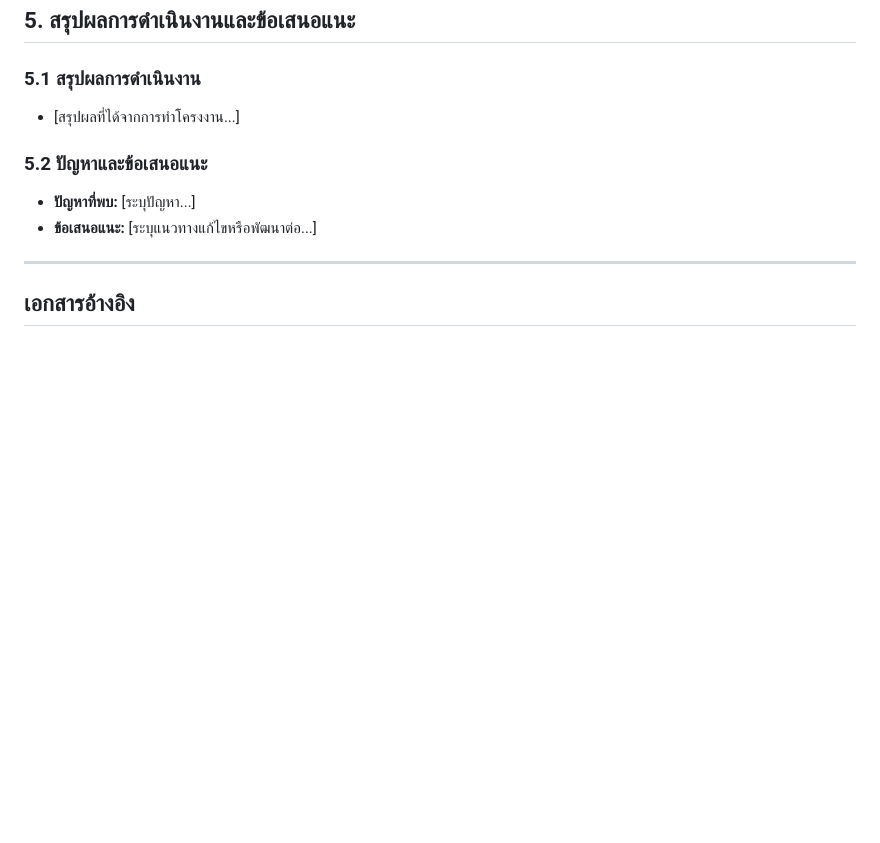
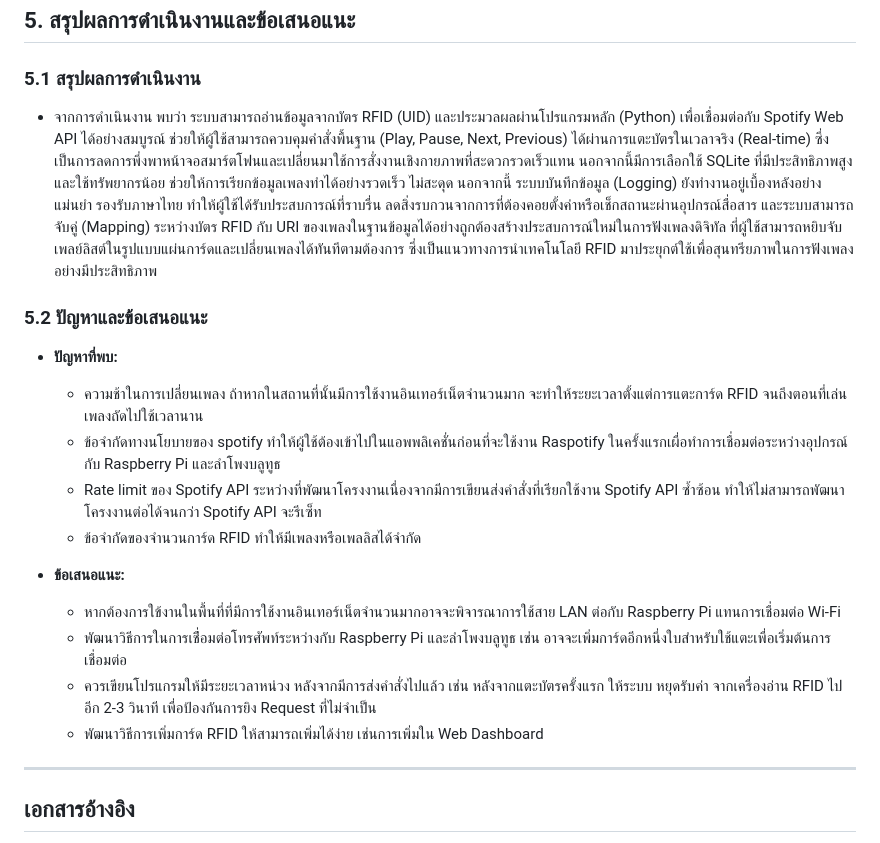
Before and after one commit to CYP777/os-project-g03, a Markdown page: ENG23 3054_Sec2_Group03_Report.md, the part around the change. Rendered like a GitHub page; blank space fills up the shorter version.

Commit message:
add part 5

```diff
--- a/ENG23 3054_Sec2_Group03_Report.md
+++ b/ENG23 3054_Sec2_Group03_Report.md
@@ -128,11 +128,21 @@
 ## 5. สรุปผลการดำเนินงานและข้อเสนอแนะ
 
 ### 5.1 สรุปผลการดำเนินงาน
-* [สรุปผลที่ได้จากการทำโครงงาน...]
+* จากการดำเนินงาน พบว่า ระบบสามารถอ่านข้อมูลจากบัตร RFID (UID) และประมวลผลผ่านโปรแกรมหลัก (Python) เพื่อเชื่อมต่อกับ Spotify Web API ได้อย่างสมบูรณ์ ช่วยให้ผู้ใช้สามารถควบคุมคำสั่งพื้นฐาน (Play, Pause, Next, Previous) ได้ผ่านการแตะบัตรในเวลาจริง (Real-time) ซึ่งเป็นการลดการพึ่งพาหน้าจอสมาร์ตโฟนและเปลี่ยนมาใช้การสั่งงานเชิงกายภาพที่สะดวกรวดเร็วแทน นอกจากนี้มีการเลือกใช้ SQLite ที่มีประสิทธิภาพสูงและใช้ทรัพยากรน้อย ช่วยให้การเรียกข้อมูลเพลงทำได้อย่างรวดเร็ว ไม่สะดุด นอกจากนี้ ระบบบันทึกข้อมูล (Logging) ยังทำงานอยู่เบื้องหลังอย่างแม่นยำ รองรับภาษาไทย ทำให้ผู้ใช้ได้รับประสบการณ์ที่ราบรื่น ลดสิ่งรบกวนจากการที่ต้องคอยตั้งค่าหรือเช็กสถานะผ่านอุปกรณ์สื่อสาร และระบบสามารถจับคู่ (Mapping) ระหว่างบัตร RFID กับ URI ของเพลงในฐานข้อมูลได้อย่างถูกต้องสร้างประสบการณ์ใหม่ในการฟังเพลงดิจิทัล ที่ผู้ใช้สามารถหยิบจับเพลย์ลิสต์ในรูปแบบแผ่นการ์ดและเปลี่ยนเพลงได้ทันทีตามต้องการ ซึ่งเป็นแนวทางการนำเทคโนโลยี RFID มาประยุกต์ใช้เพื่อสุนทรียภาพในการฟังเพลงอย่างมีประสิทธิภาพ
 
 ### 5.2 ปัญหาและข้อเสนอแนะ
-* **ปัญหาที่พบ:** [ระบุปัญหา...]
-* **ข้อเสนอแนะ:** [ระบุแนวทางแก้ไขหรือพัฒนาต่อ...]
+* **ปัญหาที่พบ:**
+    * ความช้าในการเปลี่ยนเพลง ถ้าหากในสถานที่นั้นมีการใช้งานอินเทอร์เน็ตจำนวนมาก  จะทำให้ระยะเวลาตั้งแต่การแตะการ์ด RFID จนถึงตอนที่เล่นเพลงถัดไปใช้เวลานาน
+    * ข้อจำกัดทางนโยบายของ spotify ทำให้ผู้ใช้ต้องเข้าไปในแอพพลิเคชั่นก่อนที่จะใช้งาน Raspotify ในครั้งแรกเผื่อทำการเชื่อมต่อระหว่างอุปกรณ์กับ Raspberry Pi และลำโพงบลูทูธ
+    * Rate limit ของ Spotify API ระหว่างที่พัฒนาโครงงานเนื่องจากมีการเขียนส่งคำสั่งที่เรียกใช้งาน   Spotify API ซ้ำซ้อน ทำให้ไม่สามารถพัฒนาโครงงานต่อได้จนกว่า Spotify API จะรีเซ็ท
+    * ข้อจำกัดของจำนวนการ์ด RFID ทำให้มีเพลงหรือเพลลิสได้จำกัด
+
+* **ข้อเสนอแนะ:**
+    * หากต้องการใข้งานในพื้นที่ที่มีการใช้งานอินเทอร์เน็ตจำนวนมากอาจจะพิจารณาการใช้สาย LAN ต่อกับ  Raspberry Pi แทนการเชื่อมต่อ Wi-Fi
+    * พัฒนาวิธีการในการเชื่่อมต่อโทรศัพท์ระหว่างกับ Raspberry Pi และลำโพงบลูทูธ เช่น อาจจะเพิ่มการ์ดอีกหนึ่งใบสำหรับใช้แตะเพื่อเริ่มต้นการเชื่อมต่อ
+    * ควรเขียนโปรแกรมให้มีระยะเวลาหน่วง หลังจากมีการส่งคำสั่งไปแล้ว เช่น หลังจากแตะบัตรครั้งแรก ให้ระบบ หยุดรับค่า จากเครื่องอ่าน RFID ไปอีก 2-3 วินาที เพื่อป้องกันการยิง Request ที่ไม่จำเป็น
+    * พัฒนาวิธีการเพิ่มการ์ด RFID ให้สามารถเพิ่มได้ง่าย เช่นการเพิ่มใน Web Dashboard
+
 
 ---
 
```
